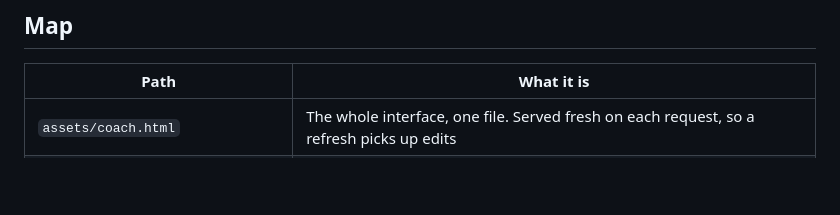
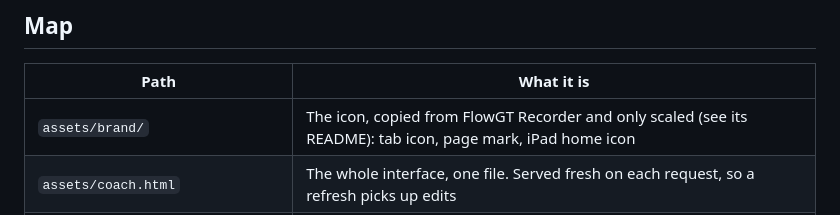
Before and after one commit to GabrielPower1969/recording-assistant, a Markdown page: CLAUDE.md, the part around the change. Rendered like a GitHub page; blank space fills up the shorter version.

```diff
--- a/CLAUDE.md
+++ b/CLAUDE.md
@@ -14,6 +14,7 @@ A local page for reading a script to camera. `README.md` is the user manual. `SK
 
 | Path | What it is |
 |---|---|
+| `assets/brand/` | The icon, copied from FlowGT Recorder and only scaled (see its README): tab icon, page mark, iPad home icon |
 | `assets/coach.html` | The whole interface, one file. Served fresh on each request, so a refresh picks up edits |
 | `scripts/serve.py` | Local HTTP server: saves takes, keeps picks and position, queues analysis. `Hub` holds every project, `Versions` the folders of one project; requests carry `?p=<project>&v=<version>` |
 | `scripts/install_service.sh` | Keeps the server running at login on a Mac |
```
Also changed, not shown: README.md (+2 -0 lines), assets/brand/README.md (added, +15 -0 lines), assets/brand/icon-16.png (added), assets/brand/icon-180.png (added), assets/brand/icon-32.png (added), assets/brand/logo-256.png (added), assets/brand/mark-96.png (added), 2 other files.
